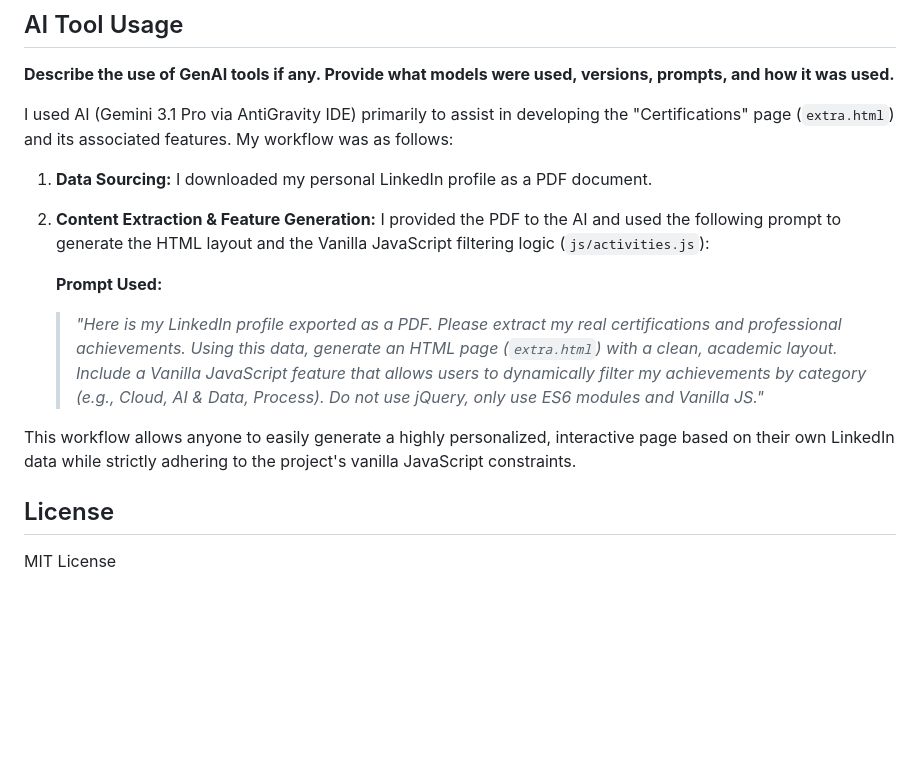
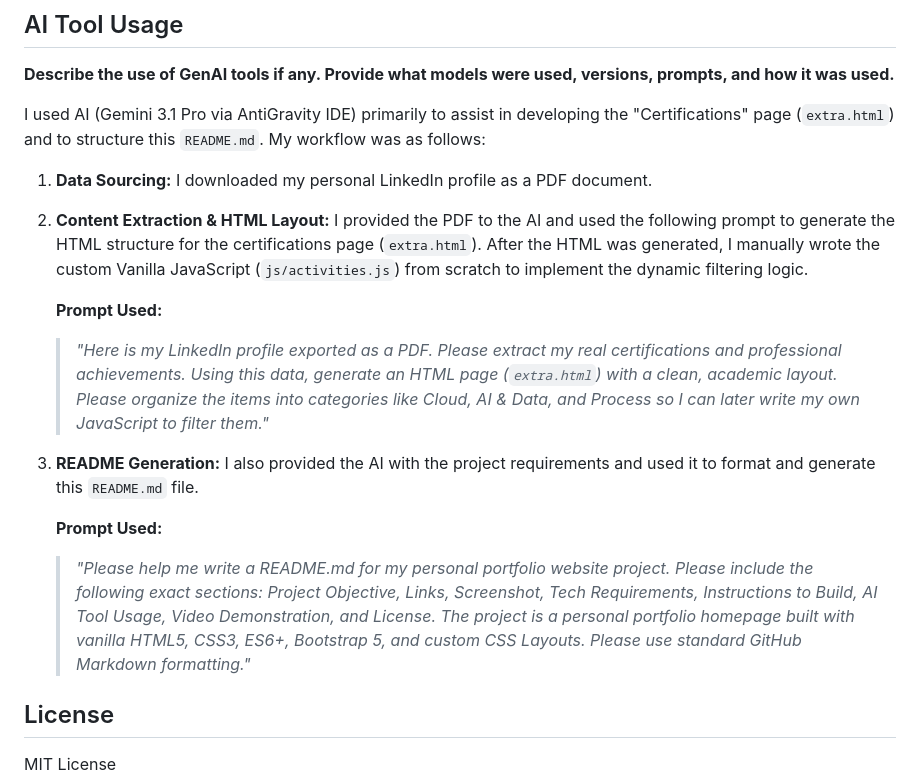
Before and after one commit to wuhong4088/Personal-Page-Hung, a Markdown page: README.md, the part around one of its changes. Drawn GitHub-style; blank space fills up the shorter version.

```diff
--- a/README.md
+++ b/README.md
@@ -44,15 +48,18 @@ Since this is a static website, no complex build tools are required.
 ## AI Tool Usage
 **Describe the use of GenAI tools if any. Provide what models were used, versions, prompts, and how it was used.**
 
-I used AI (Gemini 3.1 Pro via AntiGravity IDE) primarily to assist in developing the "Certifications" page (`extra.html`) and its associated features. My workflow was as follows:
+I used AI (Gemini 3.1 Pro via AntiGravity IDE) primarily to assist in developing the "Certifications" page (`extra.html`) and to structure this `README.md`. My workflow was as follows:
 
 1. **Data Sourcing:** I downloaded my personal LinkedIn profile as a PDF document.
-2. **Content Extraction & Feature Generation:** I provided the PDF to the AI and used the following prompt to generate the HTML layout and the Vanilla JavaScript filtering logic (`js/activities.js`):
+2. **Content Extraction & HTML Layout:** I provided the PDF to the AI and used the following prompt to generate the HTML structure for the certifications page (`extra.html`). After the HTML was generated, I manually wrote the custom Vanilla JavaScript (`js/activities.js`) from scratch to implement the dynamic filtering logic.
 
    **Prompt Used:**
-   > *"Here is my LinkedIn profile exported as a PDF. Please extract my real certifications and professional achievements. Using this data, generate an HTML page (`extra.html`) with a clean, academic layout. Include a Vanilla JavaScript feature that allows users to dynamically filter my achievements by category (e.g., Cloud, AI & Data, Process). Do not use jQuery, only use ES6 modules and Vanilla JS."*
+   > *"Here is my LinkedIn profile exported as a PDF. Please extract my real certifications and professional achievements. Using this data, generate an HTML page (`extra.html`) with a clean, academic layout. Please organize the items into categories like Cloud, AI & Data, and Process so I can later write my own JavaScript to filter them."*
 
-This workflow allows anyone to easily generate a highly personalized, interactive page based on their own LinkedIn data while strictly adhering to the project's vanilla JavaScript constraints.
+3. **README Generation:** I also provided the AI with the project requirements and used it to format and generate this `README.md` file.
+
+   **Prompt Used:**
+   > *"Please help me write a README.md for my personal portfolio website project. Please include the following exact sections: Project Objective, Links, Screenshot, Tech Requirements, Instructions to Build, AI Tool Usage, Video Demonstration, and License. The project is a personal portfolio homepage built with vanilla HTML5, CSS3, ES6+, Bootstrap 5, and custom CSS Layouts. Please use standard GitHub Markdown formatting."*
 
 ## License
 MIT License
```
Also changed, not shown: other parts of README.md (+19 -15 lines), images/screenshot.png (added), 7 other files.
